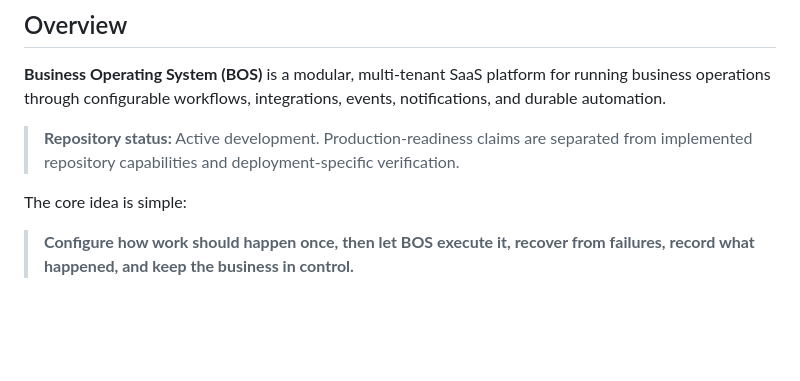
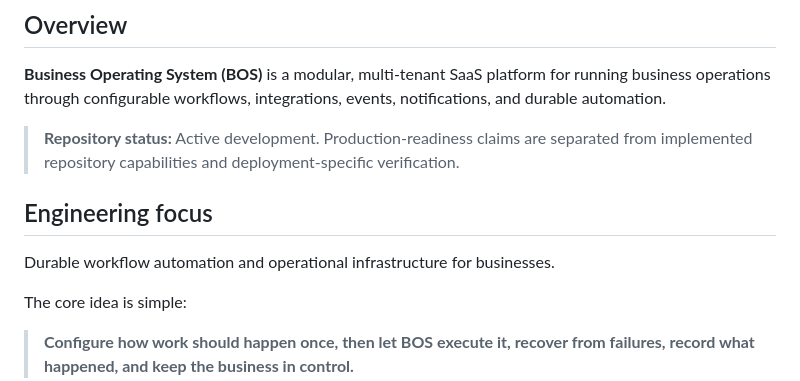
Before and after one commit to Olori24/Business-Operating-System-, a Markdown page: README.md, the part around the change. Drawn GitHub-style; blank space fills up the shorter version.

Commit message:
docs: clarify engineering focus

```diff
--- a/README.md
+++ b/README.md
@@ -16,6 +16,11 @@
 **Business Operating System (BOS)** is a modular, multi-tenant SaaS platform for running business operations through configurable workflows, integrations, events, notifications, and durable automation.
 
 > **Repository status:** Active development. Production-readiness claims are separated from implemented repository capabilities and deployment-specific verification.
+
+## Engineering focus
+
+Durable workflow automation and operational infrastructure for businesses.
+
 
 The core idea is simple:
 
```
